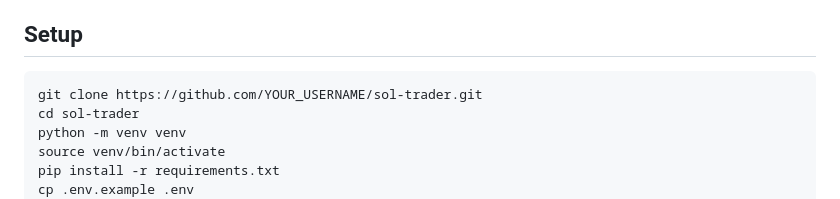
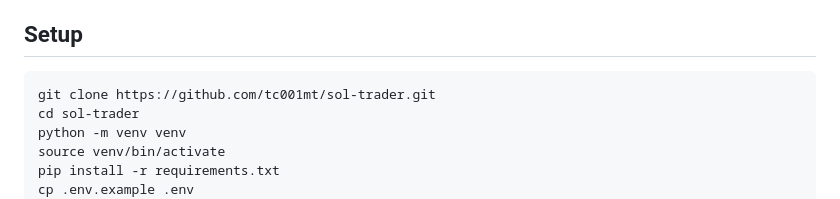
Before and after one commit to tc001mt/sol-trader, a Markdown page: README.md, the part around the change. Rendered like a GitHub page.

Commit message:
Fix clone URL in README

````diff
--- a/README.md
+++ b/README.md
@@ -38,7 +38,7 @@ templates/
 ## Setup
 
 ```bash
-git clone https://github.com/YOUR_USERNAME/sol-trader.git
+git clone https://github.com/tc001mt/sol-trader.git
 cd sol-trader
 python -m venv venv
 source venv/bin/activate
````
